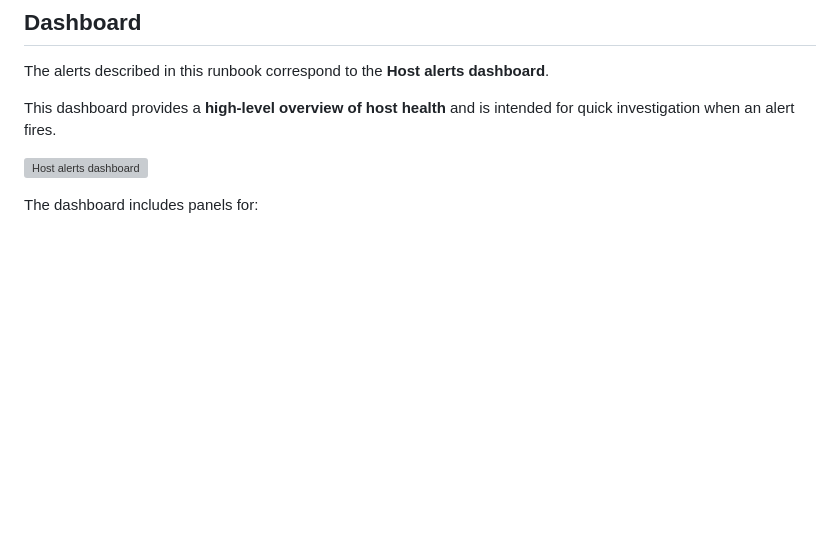
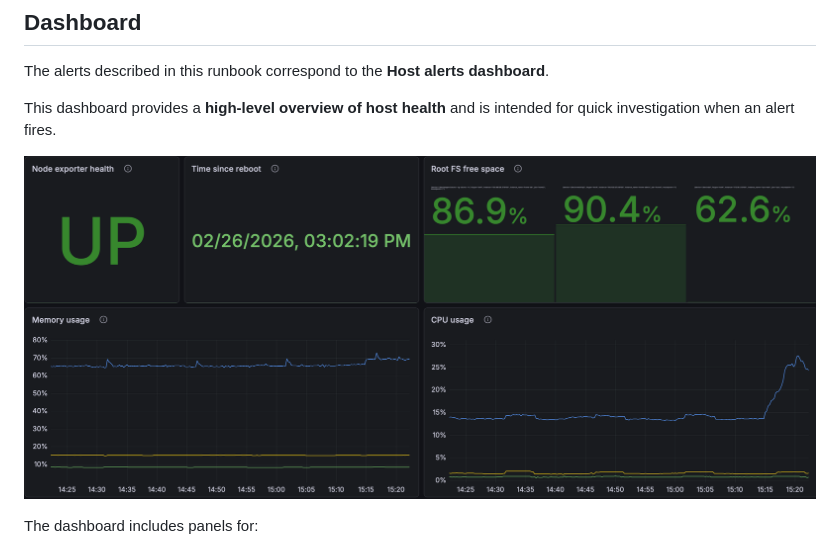
Before and after one commit to Elyablack/monitoring-stack, a Markdown page: docs/runbooks/host-alerts.md, the part around the change. Drawn GitHub-style; blank space fills up the shorter version; grey boxes are pictures that could not be loaded.

Commit message:
Update image path for host alerts dashboard

```diff
--- a/docs/runbooks/host-alerts.md
+++ b/docs/runbooks/host-alerts.md
@@ -6,7 +6,7 @@ The alerts described in this runbook correspond to the **Host alerts dashboard**
 
 This dashboard provides a **high-level overview of host health** and is intended for quick investigation when an alert fires.
 
-![Host alerts dashboard](../images/dashboards/host-alerts.png)
+![Host alerts dashboard](../images/host-alerts.png)
 
 The dashboard includes panels for:
 
```
